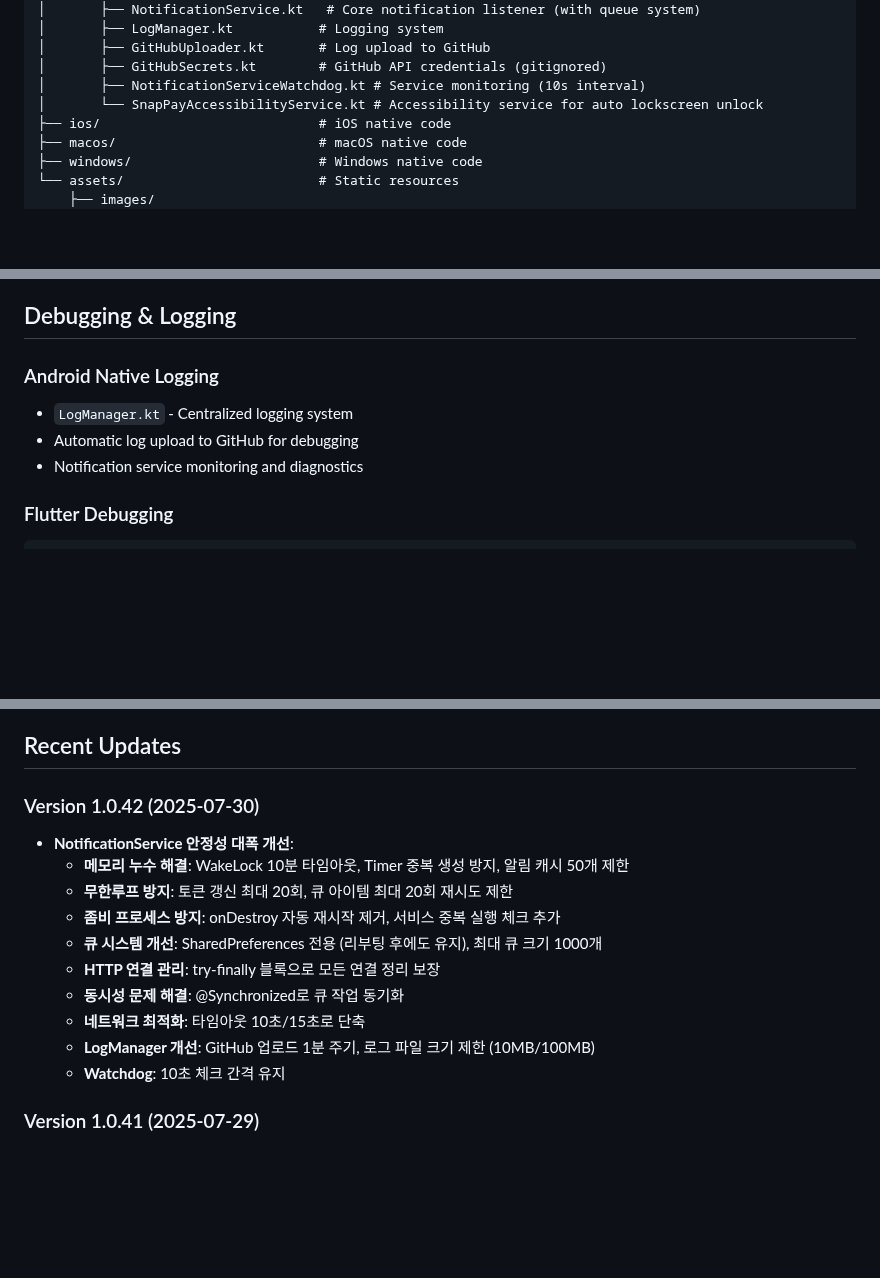
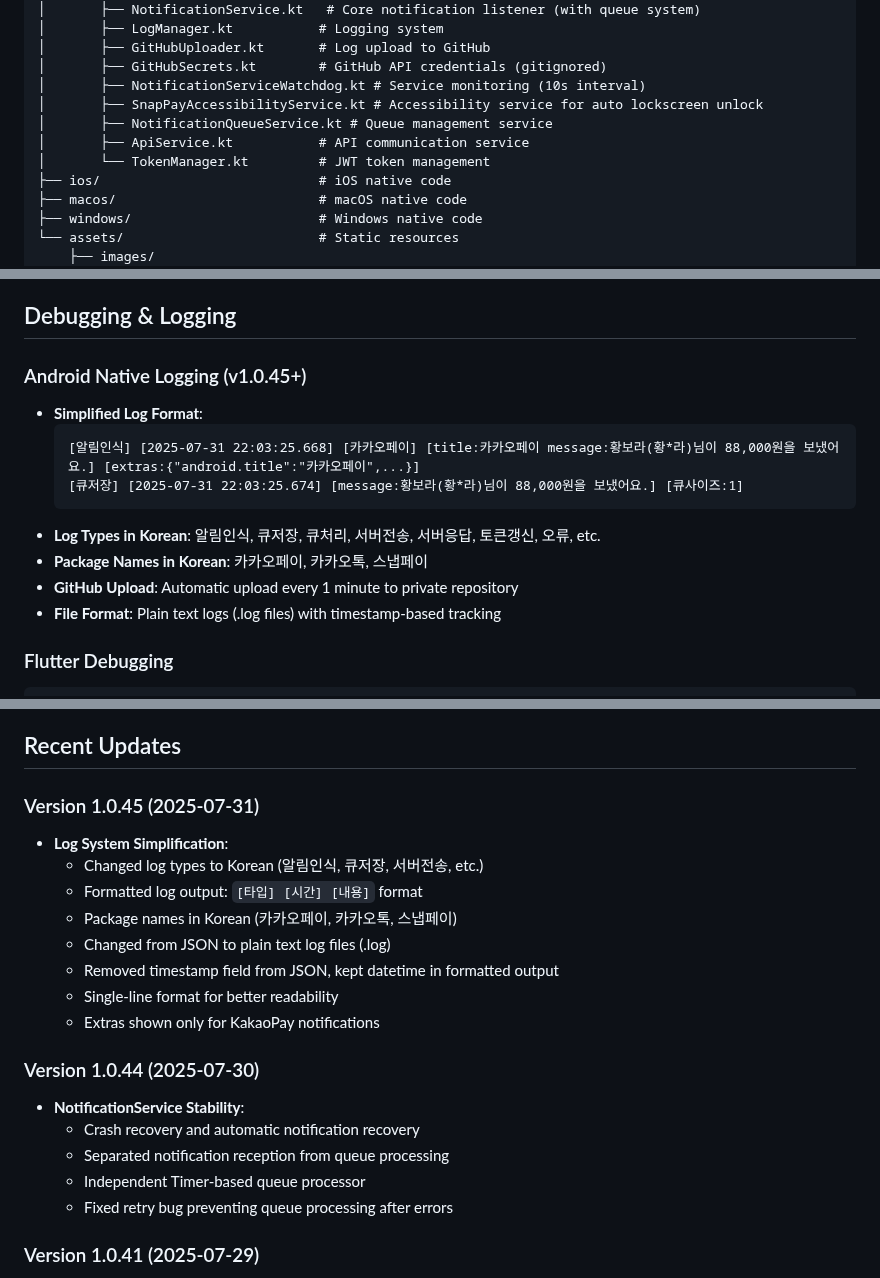
Before and after one commit to Ryan-spec-scv/remocall_flutter, a Markdown page: CLAUDE.md, 3 parts joined by grey strips. Drawn GitHub-style; blank space fills up the shorter version.

Commit message:
Update CLAUDE.md with v1.0.45 log system simplification changes
- 로그 시스템 간소화 완료
- 한글 타입 사용 (알림인식, 큐저장, 서버전송 등)
- 포맷된 로그 출력: [타입] [시간] [내용] 형식
- JSON에서 plain text 로그 파일(.log)로 변경
- 패키지명 한글화 (카카오페이, 카카오톡, 스냅페이)
- 싱글라인 형식으로 가독성 향상
- GitHub 업로드 1분 주기로 변경

````diff
--- a/CLAUDE.md
+++ b/CLAUDE.md
@@ -147,7 +150,10 @@ remocall_flutter/
 │       ├── GitHubUploader.kt       # Log upload to GitHub
 │       ├── GitHubSecrets.kt        # GitHub API credentials (gitignored)
 │       ├── NotificationServiceWatchdog.kt # Service monitoring (10s interval)
-│       └── SnapPayAccessibilityService.kt # Accessibility service for auto lockscreen unlock
+│       ├── SnapPayAccessibilityService.kt # Accessibility service for auto lockscreen unlock
+│       ├── NotificationQueueService.kt # Queue management service
+│       ├── ApiService.kt           # API communication service
+│       └── TokenManager.kt         # JWT token management
 ├── ios/                            # iOS native code
 ├── macos/                          # macOS native code
 ├── windows/                        # Windows native code
@@ -330,10 +338,16 @@ import 'package:workmanager/workmanager.dart'
 
 ## Debugging & Logging
 
-### Android Native Logging
-- `LogManager.kt` - Centralized logging system
-- Automatic log upload to GitHub for debugging
-- Notification service monitoring and diagnostics
+### Android Native Logging (v1.0.45+)
+- **Simplified Log Format**:
+  ```
+  [알림인식] [2025-07-31 22:03:25.668] [카카오페이] [title:카카오페이 message:황보라(황*라)님이 88,000원을 보냈어요.] [extras:{"android.title":"카카오페이",...}]
+  [큐저장] [2025-07-31 22:03:25.674] [message:황보라(황*라)님이 88,000원을 보냈어요.] [큐사이즈:1]
+  ```
+- **Log Types in Korean**: 알림인식, 큐저장, 큐처리, 서버전송, 서버응답, 토큰갱신, 오류, etc.
+- **Package Names in Korean**: 카카오페이, 카카오톡, 스냅페이
+- **GitHub Upload**: Automatic upload every 1 minute to private repository
+- **File Format**: Plain text logs (.log files) with timestamp-based tracking
 
 ### Flutter Debugging
 ```bash
@@ -408,17 +422,22 @@ flutter run -d <device_id>
 
 ## Recent Updates
 
-### Version 1.0.42 (2025-07-30)
-- **NotificationService 안정성 대폭 개선**:
-  - **메모리 누수 해결**: WakeLock 10분 타임아웃, Timer 중복 생성 방지, 알림 캐시 50개 제한
-  - **무한루프 방지**: 토큰 갱신 최대 20회, 큐 아이템 최대 20회 재시도 제한
-  - **좀비 프로세스 방지**: onDestroy 자동 재시작 제거, 서비스 중복 실행 체크 추가
-  - **큐 시스템 개선**: SharedPreferences 전용 (리부팅 후에도 유지), 최대 큐 크기 1000개
-  - **HTTP 연결 관리**: try-finally 블록으로 모든 연결 정리 보장
-  - **동시성 문제 해결**: @Synchronized로 큐 작업 동기화
-  - **네트워크 최적화**: 타임아웃 10초/15초로 단축
-  - **LogManager 개선**: GitHub 업로드 1분 주기, 로그 파일 크기 제한 (10MB/100MB)
-  - **Watchdog**: 10초 체크 간격 유지
+### Version 1.0.45 (2025-07-31)
+- **Log System Simplification**:
+  - Changed log types to Korean (알림인식, 큐저장, 서버전송, etc.)
+  - Formatted log output: `[타입] [시간] [내용]` format
+  - Package names in Korean (카카오페이, 카카오톡, 스냅페이)
+  - Changed from JSON to plain text log files (.log)
+  - Removed timestamp field from JSON, kept datetime in formatted output
+  - Single-line format for better readability
+  - Extras shown only for KakaoPay notifications
+
+### Version 1.0.44 (2025-07-30)
+- **NotificationService Stability**:
+  - Crash recovery and automatic notification recovery
+  - Separated notification reception from queue processing
+  - Independent Timer-based queue processor
+  - Fixed retry bug preventing queue processing after errors
 
 ### Version 1.0.41 (2025-07-29)
 - **Accessibility Service**: Implemented SnapPayAccessibilityService for automatic lockscreen dismissal on KakaoPay notifications
````
Also changed, not shown: other parts of CLAUDE.md (+11 -1 lines).
